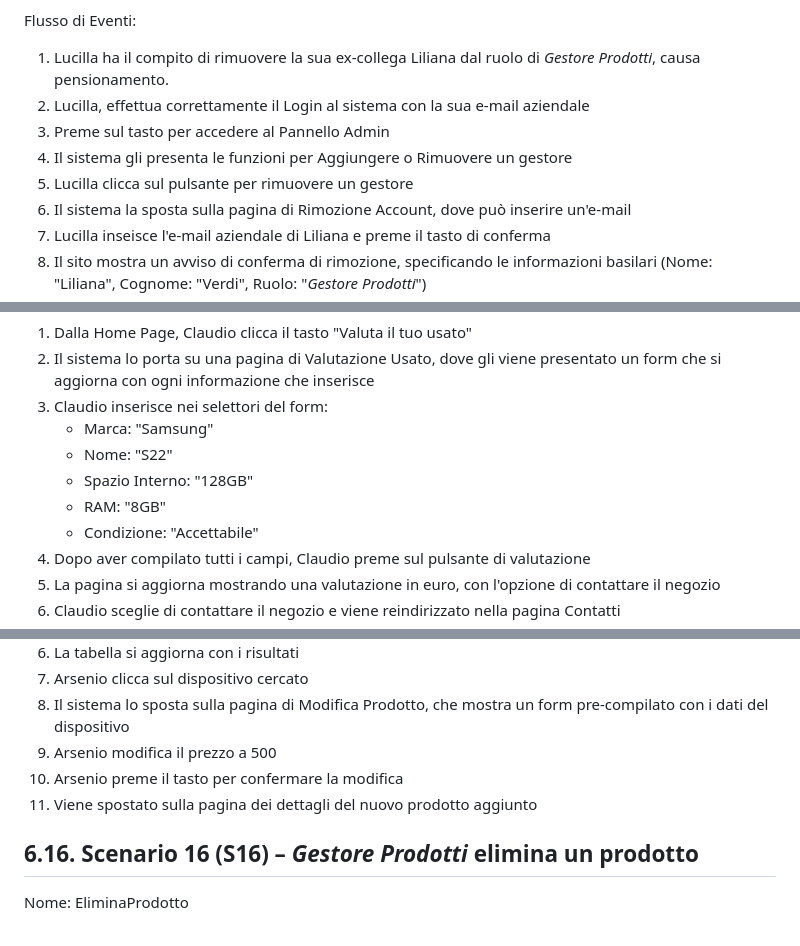
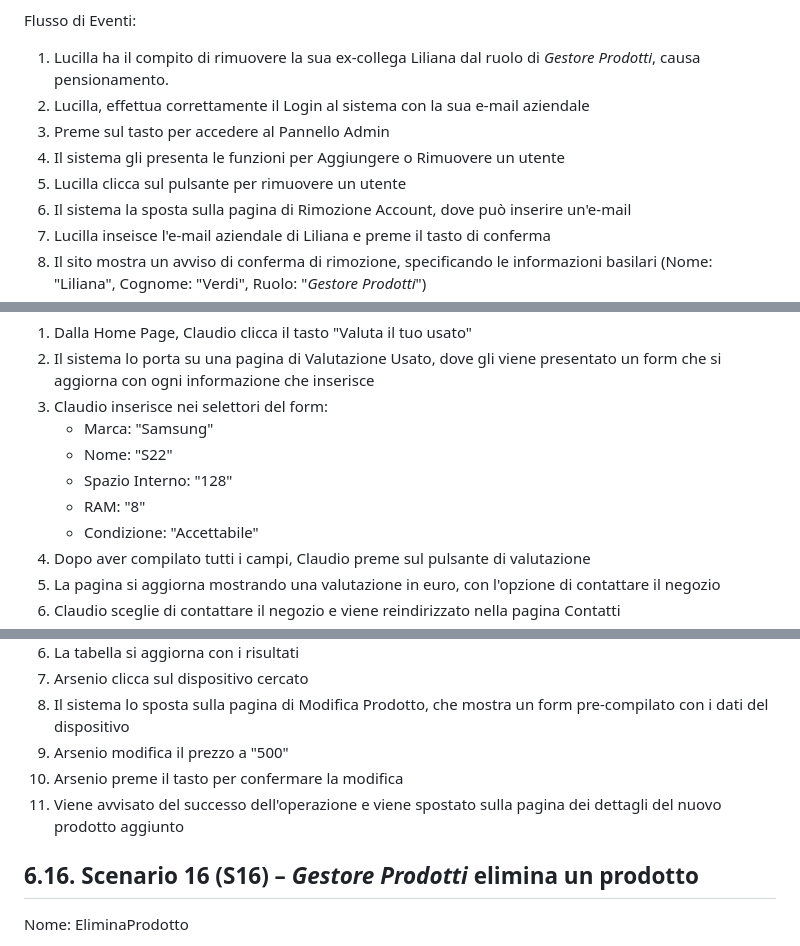
Before and after one commit to AlfredoUNISA/SecondLifeTech, a Markdown page: Documenti progetto/1 - Problem Statement.md, 3 parts joined by grey strips. Drawn GitHub-style.

```diff
--- a/Documenti progetto/1 - Problem Statement.md
+++ b/Documenti progetto/1 - Problem Statement.md
@@ -196,8 +196,8 @@ Flusso di Eventi:
 1. Lucilla ha il compito di rimuovere la sua ex-collega Liliana dal ruolo di *Gestore Prodotti*, causa pensionamento.
 2. Lucilla, effettua correttamente il Login al sistema con la sua e-mail aziendale
 3. Preme sul tasto per accedere al Pannello Admin
-4. Il sistema gli presenta le funzioni per Aggiungere o Rimuovere un gestore
-5. Lucilla clicca sul pulsante per rimuovere un gestore
+4. Il sistema gli presenta le funzioni per Aggiungere o Rimuovere un utente
+5. Lucilla clicca sul pulsante per rimuovere un utente
 6. Il sistema la sposta sulla pagina di Rimozione Account, dove può inserire un'e-mail
 7. Lucilla inseisce l'e-mail aziendale di Liliana e preme il tasto di conferma
 8. Il sito mostra un avviso di conferma di rimozione, specificando le informazioni basilari (Nome: "Liliana", Cognome: "Verdi", Ruolo: "*Gestore Prodotti*")
@@ -215,8 +215,8 @@ Flusso di Eventi:
 3. Claudio inserisce nei selettori del form:
    - Marca: "Samsung"
    - Nome: "S22"
-   - Spazio Interno: "128GB"
-   - RAM: "8GB"
+   - Spazio Interno: "128"
+   - RAM: "8"
    - Condizione: "Accettabile"
 4. Dopo aver compilato tutti i campi, Claudio preme sul pulsante di valutazione
 5. La pagina si aggiorna mostrando una valutazione in euro, con l'opzione di contattare il negozio
@@ -300,11 +301,9 @@ Flusso di Eventi:
 6. La tabella si aggiorna con i risultati
 7. Arsenio clicca sul dispositivo cercato
 8. Il sistema lo sposta sulla pagina di Modifica Prodotto, che mostra un form pre-compilato con i dati del dispositivo
-9. Arsenio modifica il prezzo a 500
+9. Arsenio modifica il prezzo a "500"
 10. Arsenio preme il tasto per confermare la modifica
-11. Viene spostato sulla pagina dei dettagli del nuovo prodotto aggiunto
-
-
+11. Viene avvisato del successo dell'operazione e viene spostato sulla pagina dei dettagli del nuovo prodotto aggiunto
 
 ## 6.16. Scenario 16 (S16) – *Gestore Prodotti* elimina un prodotto
 Nome: EliminaProdotto
```
Also changed, not shown: other parts of Documenti progetto/1 - Problem Statement.md (+34 -34 lines).
